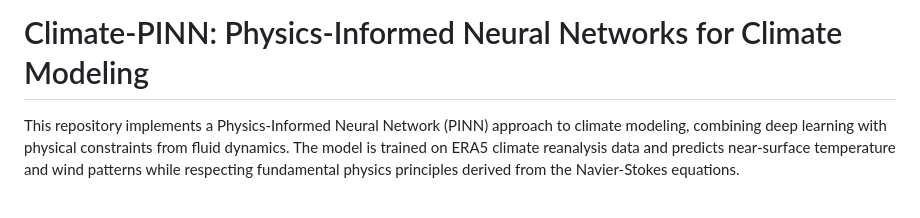
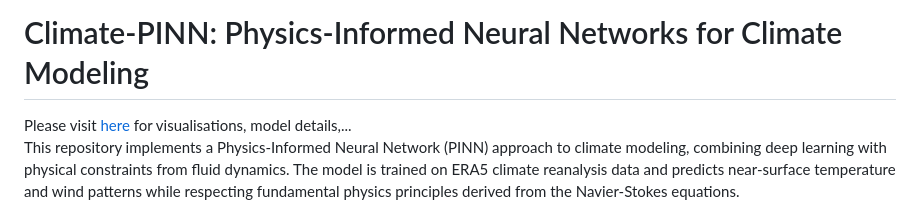
Before and after one commit to enzolvd/PINN_Climate, a Markdown page: README.md, the part around one of its changes. Drawn GitHub-style.

```diff
--- a/README.md
+++ b/README.md
@@ -4,5 +4,6 @@
 
 # Climate-PINN: Physics-Informed Neural Networks for Climate Modeling
 
+Please visit [here](https://enzolvd.github.io/PINN_Climate/) for visualisations, model details,... <br/>
 This repository implements a Physics-Informed Neural Network (PINN) approach to climate modeling, combining deep learning with physical constraints from fluid dynamics. The model is trained on ERA5 climate reanalysis data and predicts near-surface temperature and wind patterns while respecting fundamental physics principles derived from the Navier-Stokes equations.
 
```
Also changed, not shown: other parts of README.md (+2 -1 lines).
